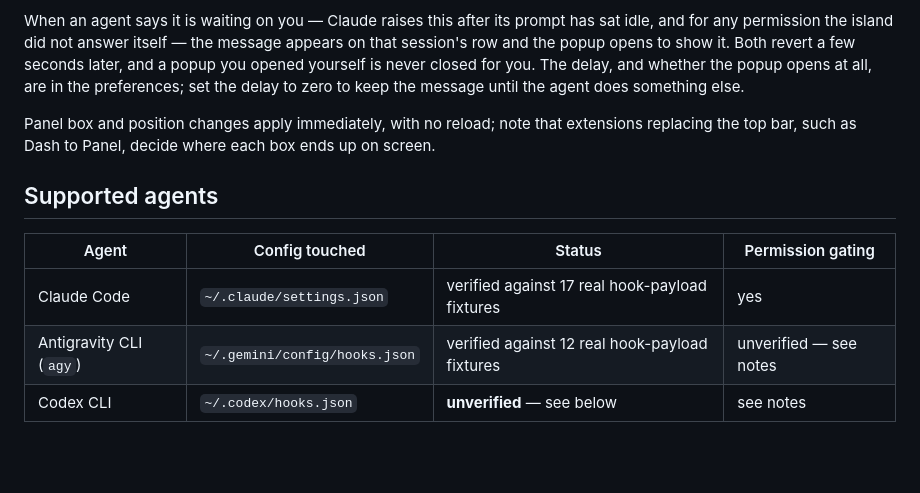
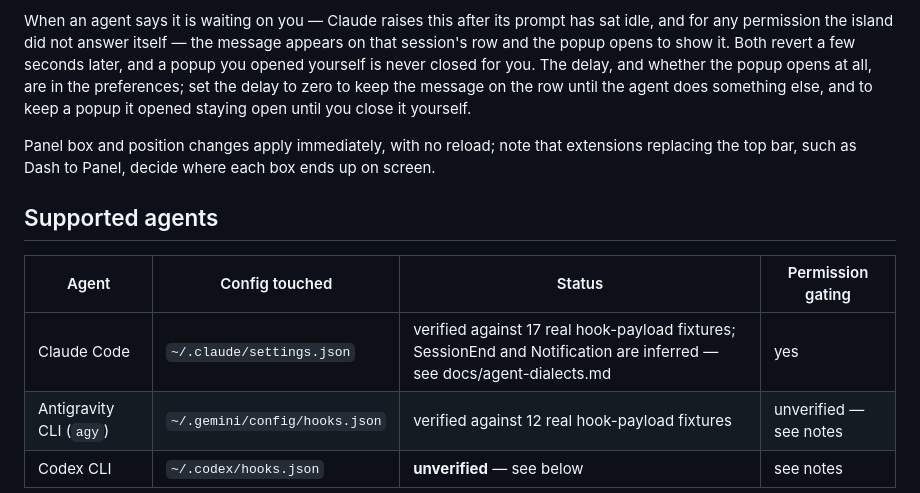
Before and after one commit to dasbo-dev/island-gnome, a Markdown page: README.md, the part around the change. GitHub-like rendering; blank space fills up the shorter version.

Commit message:
docs: name both uncaptured Claude hooks, and catch the design doc up
agent-dialects.md's "exact key names" section said only SessionEnd was
missing from the five captured hooks; Notification is equally uncaptured
and equally absent from that table, so name it too.

README's zero-delay sentence described only the row text reverting; at
notification-seconds = 0 the popup a notice opened also never closes itself,
which the gschema description already says and the README should too. The
Claude row's "verified against 17 real hook-payload fixtures" line read as
covering all seven installed events; call out that SessionEnd and
Notification are inferred rather than captured, pointing at
agent-dialects.md, without touching the fixture count or fabricating one.

The design doc's activity.ts and island.ts sections still showed the
inline ?.notice guard and the superseded "cannot co-exist in practice"
rationale the code review's Fix 2/3 replaced with noticeVisible. Bring both
sections' code samples and prose into step, and add the failure-table row
the review found missing: a notification arriving while a permission is
already pending records the notice, keeps the row on the permission, and
does not open the popup.

```diff
--- a/README.md
+++ b/README.md
@@ -50,8 +50,9 @@ has sat idle, and for any permission the island did not answer itself — the
 message appears on that session's row and the popup opens to show it. Both
 revert a few seconds later, and a popup you opened yourself is never closed
 for you. The delay, and whether the popup opens at all, are in the
-preferences; set the delay to zero to keep the message until the agent does
-something else.
+preferences; set the delay to zero to keep the message on the row until the
+agent does something else, and to keep a popup it opened staying open until
+you close it yourself.
 
 Panel box and position changes apply immediately,
 with no reload; note that extensions replacing the top bar, such as Dash to
@@ -61,7 +62,7 @@ Panel, decide where each box ends up on screen.
 
 | Agent | Config touched | Status | Permission gating |
 |---|---|---|---|
-| Claude Code | `~/.claude/settings.json` | verified against 17 real hook-payload fixtures | yes |
+| Claude Code | `~/.claude/settings.json` | verified against 17 real hook-payload fixtures; SessionEnd and Notification are inferred — see docs/agent-dialects.md | yes |
 | Antigravity CLI (`agy`) | `~/.gemini/config/hooks.json` | verified against 12 real hook-payload fixtures | unverified — see notes |
 | Codex CLI | `~/.codex/hooks.json` | **unverified** — see below | see notes |
 
```
Also changed, not shown: docs/agent-dialects.md (+2 -2 lines), 1 other file.
